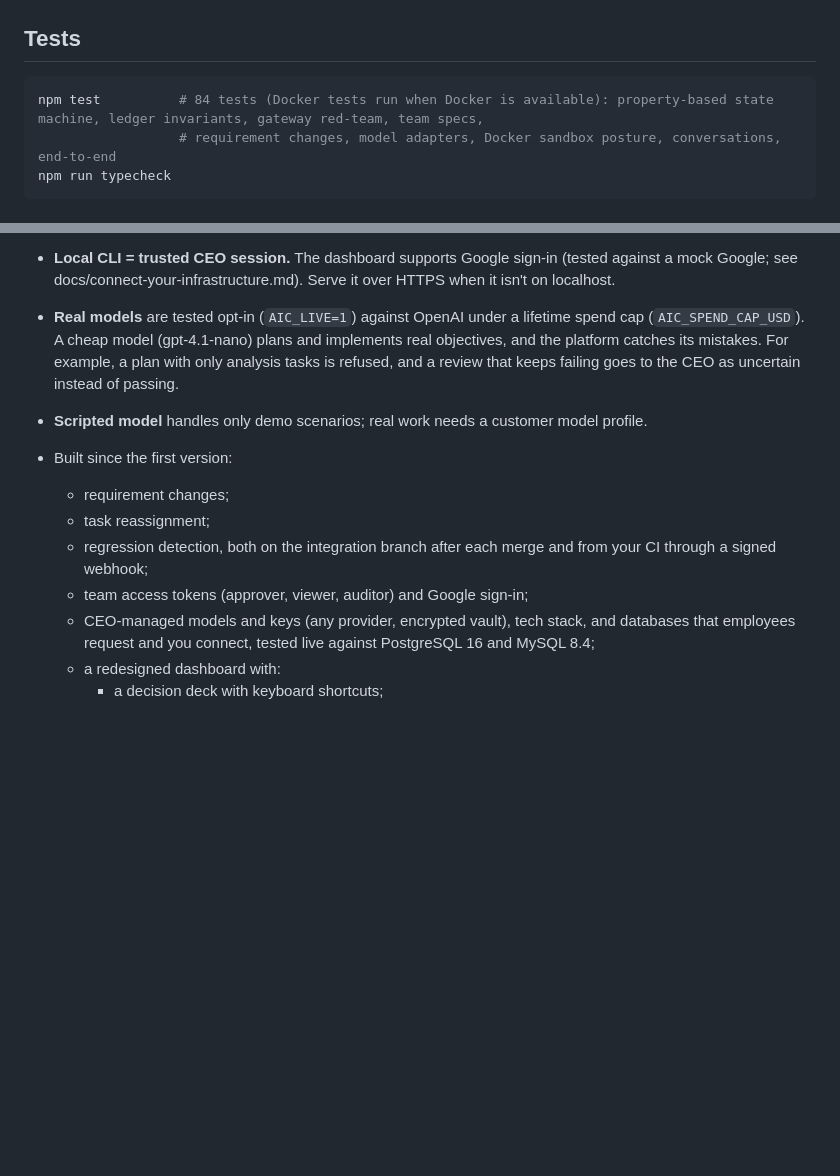
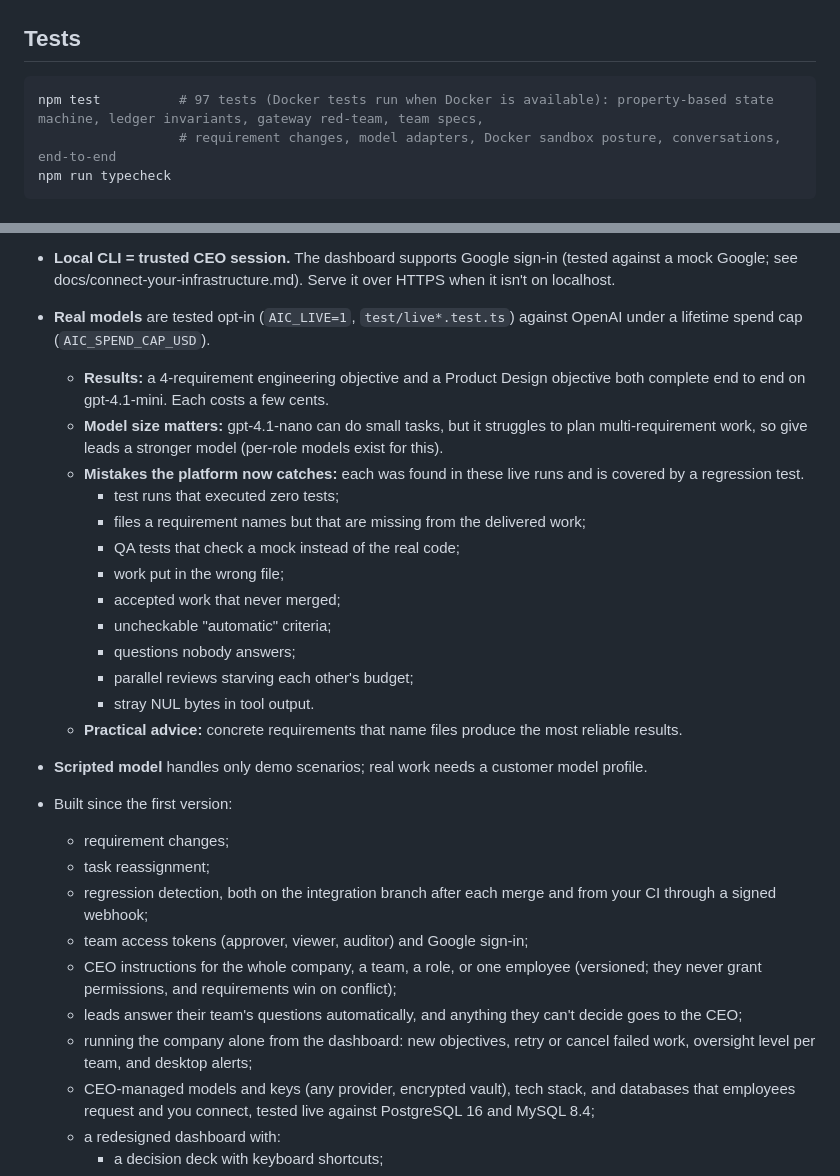
Before and after one commit to vmore2/AIC, a Markdown page: README.md, 2 parts joined by grey strips. GitHub-like rendering; blank space fills up the shorter version.

Commit message:
Docs: live results, model-size advice, new solo-CEO features
Co-Authored-By: Claude Opus 5.5 <noreply@anthropic.com>

````diff
--- a/README.md
+++ b/README.md
@@ -179,7 +179,7 @@ CEO ⇄ Team Lead (conversation) → proposal (directive) → CEO confirms (hash
 ## Tests
 
 ```bash
-npm test          # 84 tests (Docker tests run when Docker is available): property-based state machine, ledger invariants, gateway red-team, team specs,
+npm test          # 97 tests (Docker tests run when Docker is available): property-based state machine, ledger invariants, gateway red-team, team specs,
                   # requirement changes, model adapters, Docker sandbox posture, conversations, end-to-end
 npm run typecheck
 ```
@@ -208,10 +208,24 @@ Known gaps, deliberately documented:
   horizontal scale-out (Temporal adapter, architecture.md §4.3) is future work.
 - **Local CLI = trusted CEO session.** The dashboard supports Google sign-in (tested against a mock
   Google; see docs/connect-your-infrastructure.md). Serve it over HTTPS when it isn't on localhost.
-- **Real models** are tested opt-in (`AIC_LIVE=1`) against OpenAI under a lifetime spend cap
-  (`AIC_SPEND_CAP_USD`). A cheap model (gpt-4.1-nano) plans and implements real objectives, and the
-  platform catches its mistakes. For example, a plan with only analysis tasks is refused, and a
-  review that keeps failing goes to the CEO as uncertain instead of passing.
+- **Real models** are tested opt-in (`AIC_LIVE=1`, `test/live*.test.ts`) against OpenAI under a
+  lifetime spend cap (`AIC_SPEND_CAP_USD`).
+  - **Results:** a 4-requirement engineering objective and a Product Design objective both complete
+    end to end on gpt-4.1-mini. Each costs a few cents.
+  - **Model size matters:** gpt-4.1-nano can do small tasks, but it struggles to plan multi-requirement
+    work, so give leads a stronger model (per-role models exist for this).
+  - **Mistakes the platform now catches:** each was found in these live runs and is covered by a
+    regression test.
+    - test runs that executed zero tests;
+    - files a requirement names but that are missing from the delivered work;
+    - QA tests that check a mock instead of the real code;
+    - work put in the wrong file;
+    - accepted work that never merged;
+    - uncheckable "automatic" criteria;
+    - questions nobody answers;
+    - parallel reviews starving each other's budget;
+    - stray NUL bytes in tool output.
+  - **Practical advice:** concrete requirements that name files produce the most reliable results.
 - **Scripted model** handles only demo scenarios; real work needs a customer model profile.
 - Built since the first version:
   - requirement changes;
@@ -219,6 +233,11 @@ Known gaps, deliberately documented:
   - regression detection, both on the integration branch after each merge and from your CI through a
     signed webhook;
   - team access tokens (approver, viewer, auditor) and Google sign-in;
+  - CEO instructions for the whole company, a team, a role, or one employee (versioned; they never grant
+    permissions, and requirements win on conflict);
+  - leads answer their team's questions automatically, and anything they can't decide goes to the CEO;
+  - running the company alone from the dashboard: new objectives, retry or cancel failed work,
+    oversight level per team, and desktop alerts;
   - CEO-managed models and keys (any provider, encrypted vault), tech stack, and databases that
     employees request and you connect, tested live against PostgreSQL 16 and MySQL 8.4;
   - a redesigned dashboard with:
````
